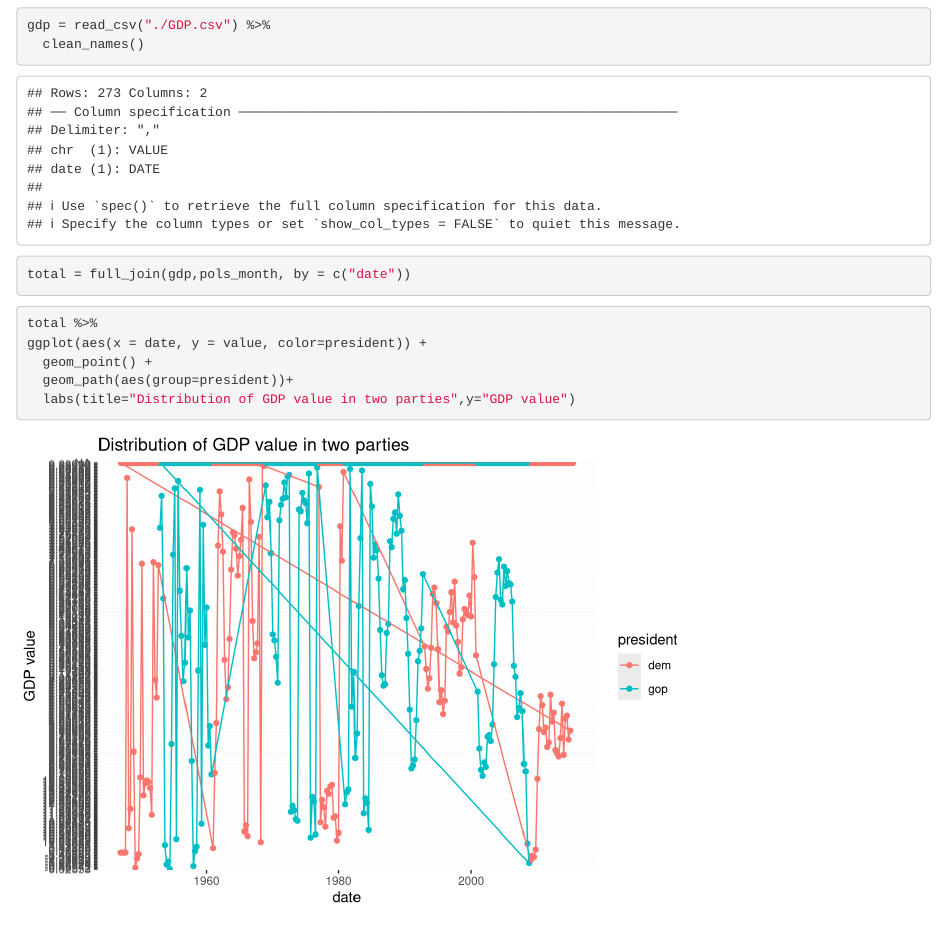
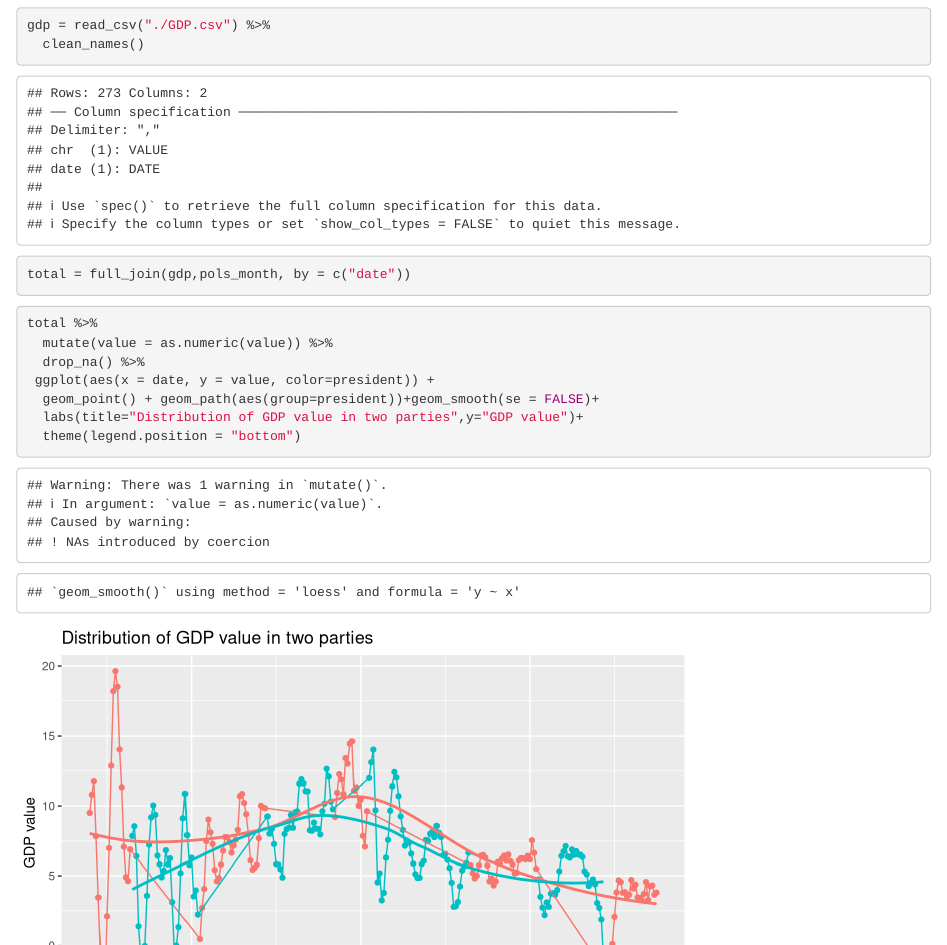
Before and after one commit to ZhuyuQ/hw4_p2_zq2157, an R Markdown document (hw4_p2_zq2157.Rmd): the page in a window 1100 px wide, from 460 px down. Rendered offline with R 4.5, knitr and Pandoc, with nearby package versions; column names are cleaned by a stand-in for the janitor package.

Commit message:
add plot by Yutian

````diff
--- a/hw4_p2_zq2157.Rmd
+++ b/hw4_p2_zq2157.Rmd
@@ -32,8 +32,10 @@ total = full_join(gdp,pols_month, by = c("date"))
 
 ```{r plot}
 total %>%
-ggplot(aes(x = date, y = value, color=president)) +
-  geom_point() +
-  geom_path(aes(group=president))+
-  labs(title="Distribution of GDP value in two parties",y="GDP value")
+  mutate(value = as.numeric(value)) %>%
+  drop_na() %>%
+ ggplot(aes(x = date, y = value, color=president)) +
+  geom_point() + geom_path(aes(group=president))+geom_smooth(se = FALSE)+
+  labs(title="Distribution of GDP value in two parties",y="GDP value")+
+  theme(legend.position = "bottom")
 ```
````
Also changed, not shown: hw4_p2_zq2157.html.
